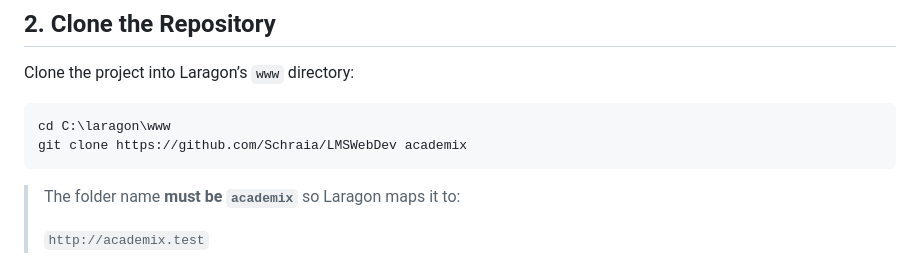
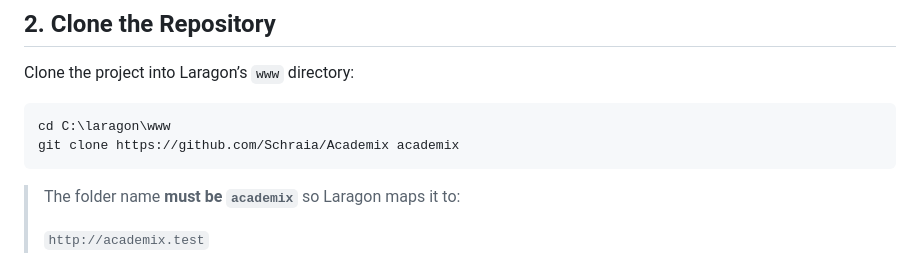
Before and after one commit to Schraia/Academix, a Markdown page: README.md, the part around the change. GitHub-like rendering.

````diff
--- a/README.md
+++ b/README.md
@@ -33,7 +33,7 @@ Clone the project into Laragon’s `www` directory:
 
 ```bash
 cd C:\laragon\www
-git clone https://github.com/Schraia/LMSWebDev academix
+git clone https://github.com/Schraia/Academix academix
 ```
 
 > The folder name **must be `academix`** so Laragon maps it to:
````
